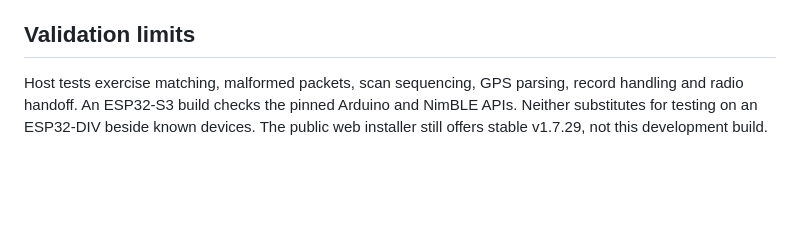
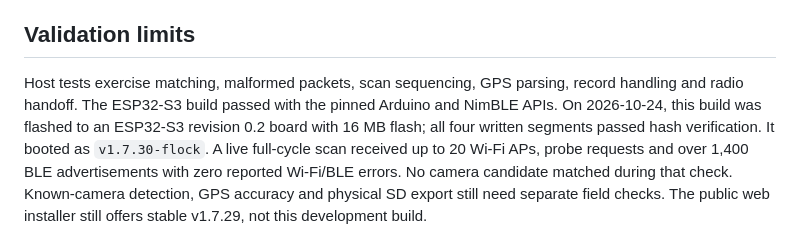
Before and after one commit to M5Shark/SHARKDIV-firmware, a Markdown page: docs/FLOCK.md, the part around the change. GitHub-like rendering; blank space fills up the shorter version.

Commit message:
Record successful device flash and passive reception check

```diff
--- a/docs/FLOCK.md
+++ b/docs/FLOCK.md
@@ -53,6 +53,11 @@ indicators. The local bounded parsers are covered by host regression tests.
 ## Validation limits
 
 Host tests exercise matching, malformed packets, scan sequencing, GPS parsing,
-record handling and radio handoff. An ESP32-S3 build checks the pinned Arduino and
-NimBLE APIs. Neither substitutes for testing on an ESP32-DIV beside known devices.
+record handling and radio handoff. The ESP32-S3 build passed with the pinned
+Arduino and NimBLE APIs. On 2026-10-24, this build was flashed to an ESP32-S3
+revision 0.2 board with 16 MB flash; all four written segments passed hash
+verification. It booted as `v1.7.30-flock`. A live full-cycle scan received up to
+20 Wi-Fi APs, probe requests and over 1,400 BLE advertisements with zero reported
+Wi-Fi/BLE errors. No camera candidate matched during that check. Known-camera
+detection, GPS accuracy and physical SD export still need separate field checks.
 The public web installer still offers stable v1.7.29, not this development build.
```
Also changed, not shown: docs/INTEGRATIONS.md (+2 -1 lines).
